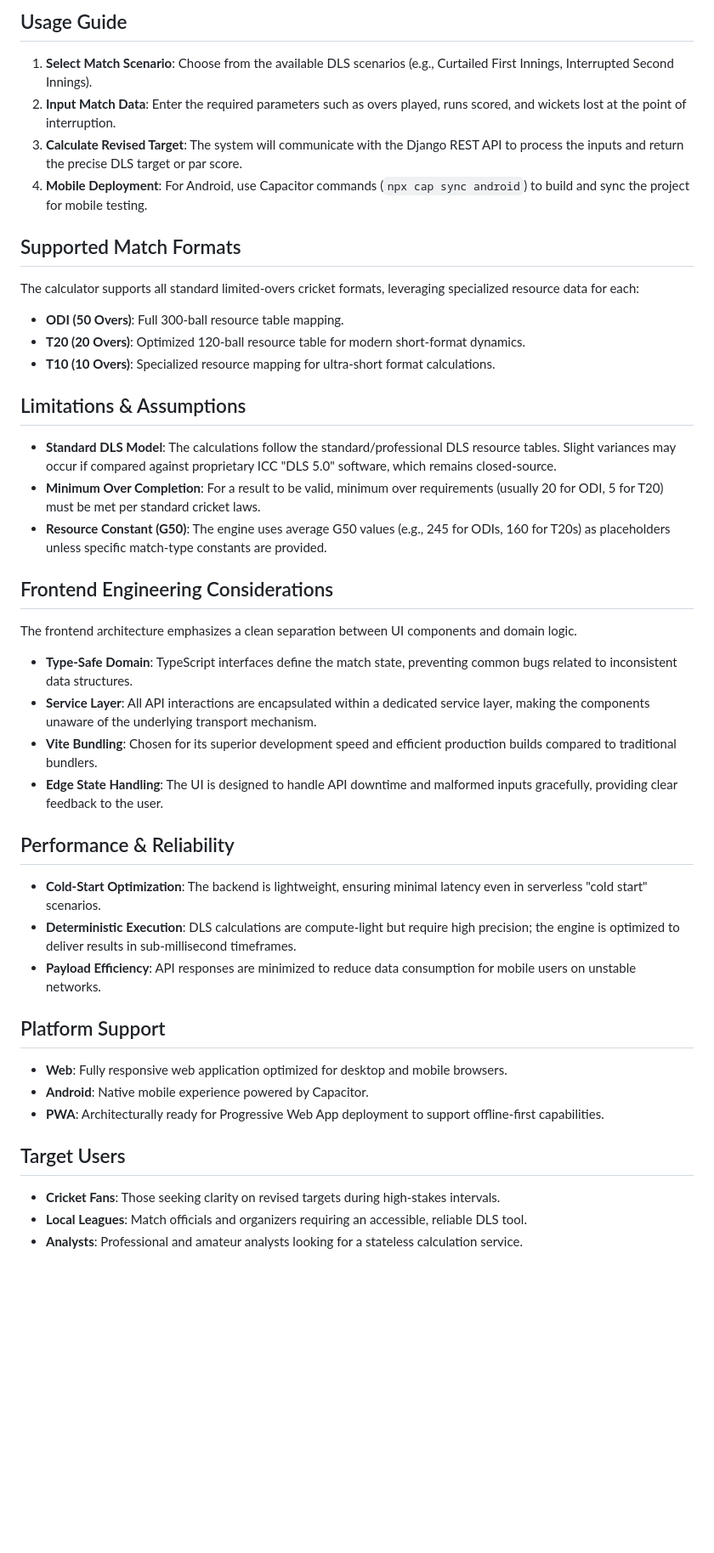
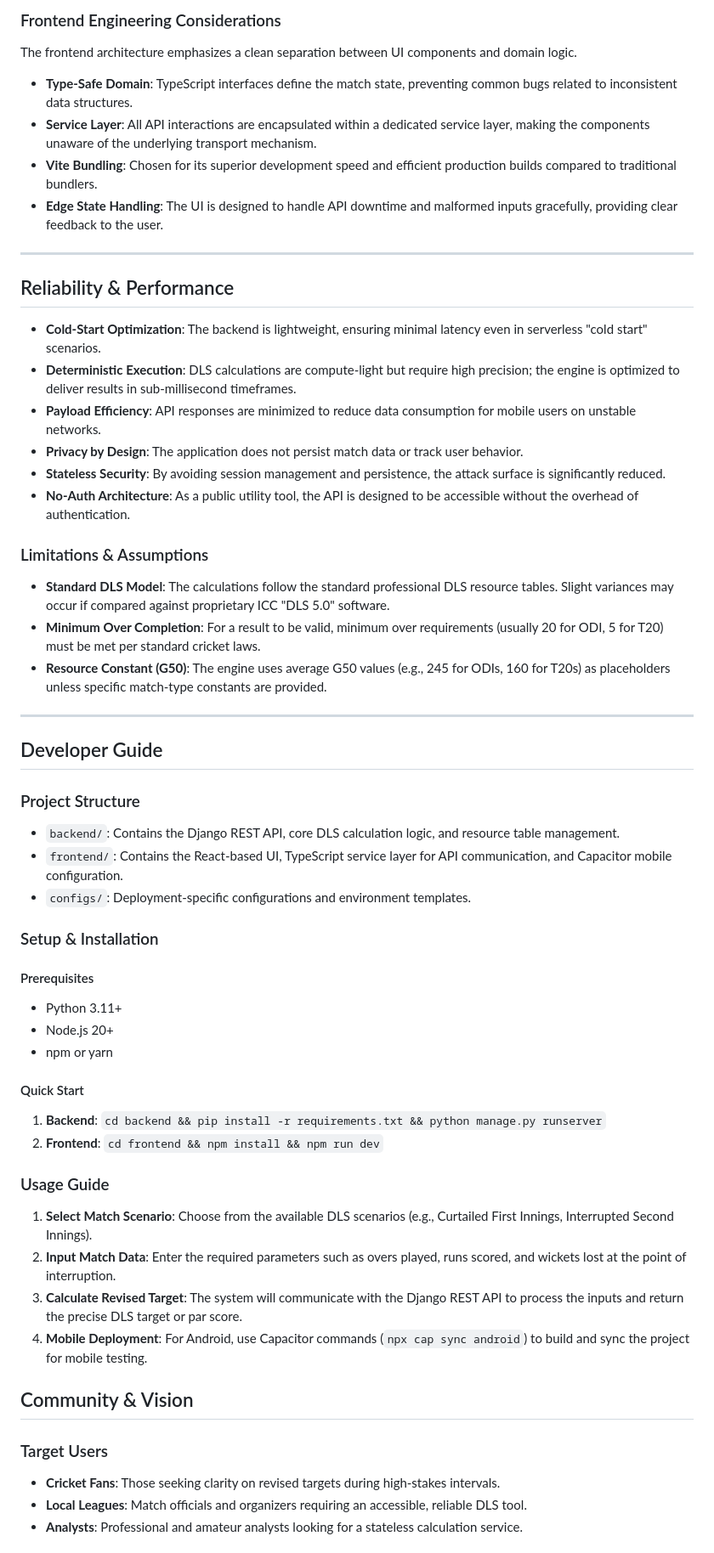
Before and after one commit to NishanthMuruganantham/duckworth-lewis-score-calculator, a Markdown page: README.md, the part around one of its changes. Shown at 85% size. GitHub-like rendering; blank space fills up the shorter version.

```diff
--- a/README.md
+++ b/README.md
@@ -114,25 +117,4 @@ The API is built with a focus on determinism and robustness.
-## Usage Guide
-
-1. **Select Match Scenario**: Choose from the available DLS scenarios (e.g., Curtailed First Innings, Interrupted Second Innings).
-2. **Input Match Data**: Enter the required parameters such as overs played, runs scored, and wickets lost at the point of interruption.
-3. **Calculate Revised Target**: The system will communicate with the Django REST API to process the inputs and return the precise DLS target or par score.
-4. **Mobile Deployment**: For Android, use Capacitor commands (`npx cap sync android`) to build and sync the project for mobile testing.
-
-## Supported Match Formats
-
-The calculator supports all standard limited-overs cricket formats, leveraging specialized resource data for each:
-
-- **ODI (50 Overs)**: Full 300-ball resource table mapping.
-- **T20 (20 Overs)**: Optimized 120-ball resource table for modern short-format dynamics.
-- **T10 (10 Overs)**: Specialized resource mapping for ultra-short format calculations.
-
-## Limitations & Assumptions
-
-- **Standard DLS Model**: The calculations follow the standard/professional DLS resource tables. Slight variances may occur if compared against proprietary ICC "DLS 5.0" software, which remains closed-source.
-- **Minimum Over Completion**: For a result to be valid, minimum over requirements (usually 20 for ODI, 5 for T20) must be met per standard cricket laws.
-- **Resource Constant (G50)**: The engine uses average G50 values (e.g., 245 for ODIs, 160 for T20s) as placeholders unless specific match-type constants are provided.
-
-## Frontend Engineering Considerations
+### Frontend Engineering Considerations
 
 The frontend architecture emphasizes a clean separation between UI components and domain logic.
 
@@ -141,19 +123,56 @@ The frontend architecture emphasizes a clean separation between UI components an
 - **Vite Bundling**: Chosen for its superior development speed and efficient production builds compared to traditional bundlers.
 - **Edge State Handling**: The UI is designed to handle API downtime and malformed inputs gracefully, providing clear feedback to the user.
 
-## Performance & Reliability
+---
+
+## Reliability & Performance
 
 - **Cold-Start Optimization**: The backend is lightweight, ensuring minimal latency even in serverless "cold start" scenarios.
 - **Deterministic Execution**: DLS calculations are compute-light but require high precision; the engine is optimized to deliver results in sub-millisecond timeframes.
 - **Payload Efficiency**: API responses are minimized to reduce data consumption for mobile users on unstable networks.
+- **Privacy by Design**: The application does not persist match data or track user behavior.
+- **Stateless Security**: By avoiding session management and persistence, the attack surface is significantly reduced.
+- **No-Auth Architecture**: As a public utility tool, the API is designed to be accessible without the overhead of authentication.
 
-## Platform Support
+### Limitations & Assumptions
 
-- **Web**: Fully responsive web application optimized for desktop and mobile browsers.
-- **Android**: Native mobile experience powered by Capacitor.
-- **PWA**: Architecturally ready for Progressive Web App deployment to support offline-first capabilities.
+- **Standard DLS Model**: The calculations follow the standard professional DLS resource tables. Slight variances may occur if compared against proprietary ICC "DLS 5.0" software.
+- **Minimum Over Completion**: For a result to be valid, minimum over requirements (usually 20 for ODI, 5 for T20) must be met per standard cricket laws.
+- **Resource Constant (G50)**: The engine uses average G50 values (e.g., 245 for ODIs, 160 for T20s) as placeholders unless specific match-type constants are provided.
 
-## Target Users
+---
+
+## Developer Guide
+
+### Project Structure
+
+- `backend/`: Contains the Django REST API, core DLS calculation logic, and resource table management.
+- `frontend/`: Contains the React-based UI, TypeScript service layer for API communication, and Capacitor mobile configuration.
+- `configs/`: Deployment-specific configurations and environment templates.
+
+### Setup & Installation
+
+#### Prerequisites
+
+- Python 3.11+
+- Node.js 20+
+- npm or yarn
+
+#### Quick Start
+
+1. **Backend**: `cd backend && pip install -r requirements.txt && python manage.py runserver`
+2. **Frontend**: `cd frontend && npm install && npm run dev`
+
+### Usage Guide
+
+1. **Select Match Scenario**: Choose from the available DLS scenarios (e.g., Curtailed First Innings, Interrupted Second Innings).
+2. **Input Match Data**: Enter the required parameters such as overs played, runs scored, and wickets lost at the point of interruption.
+3. **Calculate Revised Target**: The system will communicate with the Django REST API to process the inputs and return the precise DLS target or par score.
+4. **Mobile Deployment**: For Android, use Capacitor commands (`npx cap sync android`) to build and sync the project for mobile testing.
+
+## Community & Vision
+
+### Target Users
 
 - **Cricket Fans**: Those seeking clarity on revised targets during high-stakes intervals.
 - **Local Leagues**: Match officials and organizers requiring an accessible, reliable DLS tool.
```
Also changed, not shown: other parts of README.md (+68 -71 lines), assets/images/CSKvsGT.jpg (added).
